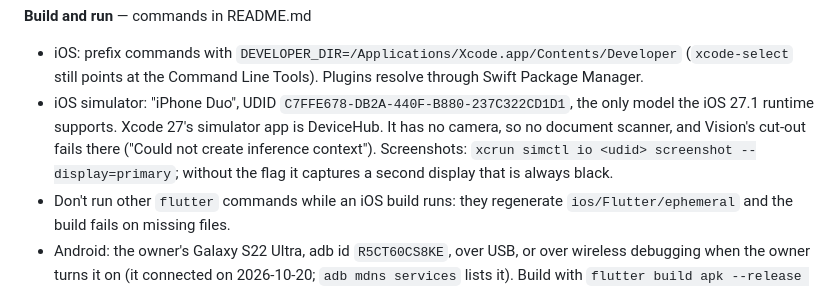
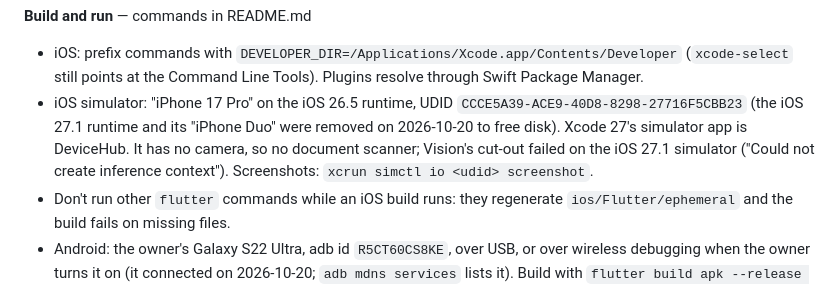
Before and after one commit to aslansutu/morsel, a Markdown page: CLAUDE.md, the part around the change. GitHub-like rendering.

Commit message:
README: retake screenshots on the iPhone 17 Pro simulator
A standard phone screen with a status bar, in place of the iPhone Duo's
wide display. CLAUDE.md now names the iPhone 17 Pro on iOS 26.5, since
the iOS 27.1 runtime and the iPhone Duo were removed to free disk.

Co-Authored-By: Claude Opus 5.5 <noreply@anthropic.com>

```diff
--- a/CLAUDE.md
+++ b/CLAUDE.md
@@ -61,11 +61,11 @@ on a Galaxy S22 Ultra and the iOS simulator, and decides what gets built next.
 - iOS: prefix commands with `DEVELOPER_DIR=/Applications/Xcode.app/Contents/Developer`
   (`xcode-select` still points at the Command Line Tools). Plugins resolve through Swift
   Package Manager.
-- iOS simulator: "iPhone Duo", UDID `C7FFE678-DB2A-440F-B880-237C322CD1D1`, the only model
-  the iOS 27.1 runtime supports. Xcode 27's simulator app is DeviceHub. It has no camera, so
-  no document scanner, and Vision's cut-out fails there ("Could not create inference context").
-  Screenshots: `xcrun simctl io <udid> screenshot --display=primary`; without the flag it
-  captures a second display that is always black.
+- iOS simulator: "iPhone 17 Pro" on the iOS 26.5 runtime, UDID
+  `CCCE5A39-ACE9-40D8-8298-27716F5CBB23` (the iOS 27.1 runtime and its "iPhone Duo" were removed
+  on 2026-10-20 to free disk). Xcode 27's simulator app is DeviceHub. It has no camera, so no
+  document scanner; Vision's cut-out failed on the iOS 27.1 simulator ("Could not create
+  inference context"). Screenshots: `xcrun simctl io <udid> screenshot`.
 - Don't run other `flutter` commands while an iOS build runs: they regenerate
   `ios/Flutter/ephemeral` and the build fails on missing files.
 - Android: the owner's Galaxy S22 Ultra, adb id `R5CT60CS8KE`, over USB, or over wireless
```
Also changed, not shown: README.md (+2 -2 lines), docs/screenshots/history.png, docs/screenshots/not-found.png, docs/screenshots/product.png, docs/screenshots/review.png.
